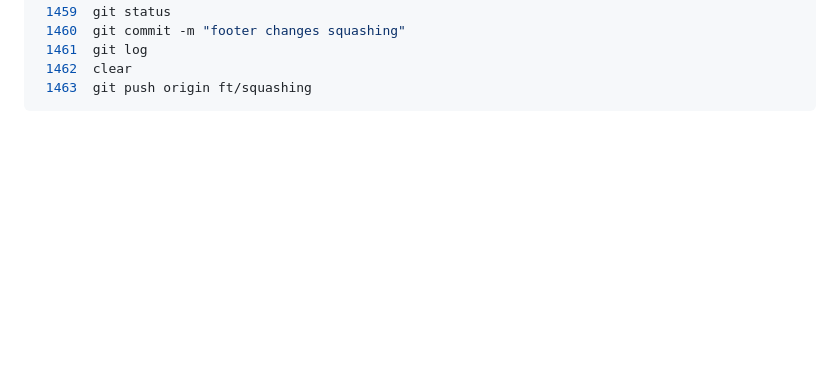
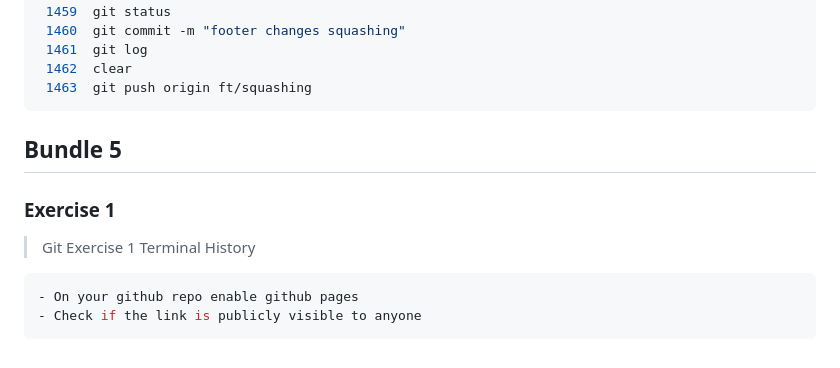
Before and after one commit to albert-byiringiro/Gym-Git-Exercise-Solutions, a Markdown page: README.md, the part around the change. Rendered like a GitHub page; blank space fills up the shorter version.

Commit message:
Add Terminal History for Bundle 5 Exercise 1

````diff
--- a/README.md
+++ b/README.md
@@ -190,3 +190,13 @@
  1462  clear
  1463  git push origin ft/squashing
 ```
+
+## Bundle 5
+
+### Exercise 1
+
+>Git Exercise 1 Terminal History
+```zsh
+- On your github repo enable github pages
+- Check if the link is publicly visible to anyone
+```
````
